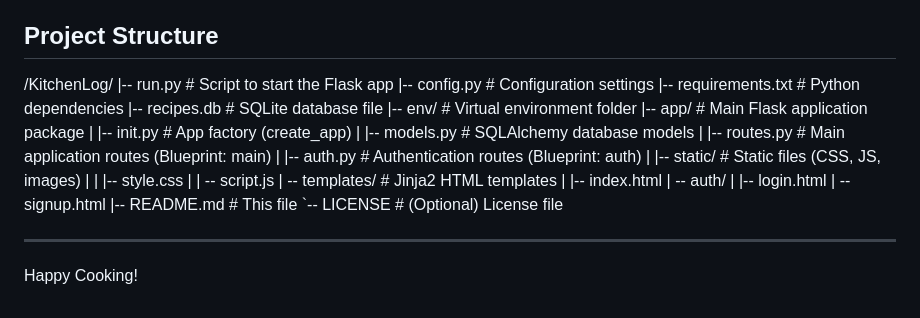
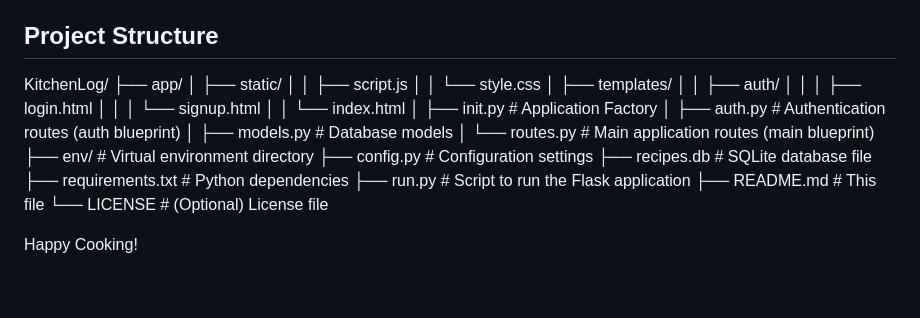
Before and after one commit to jayshira/Cooking_Log, a Markdown page: README.md, the part around the change. GitHub-like rendering.

Commit message:
Update project struscture's appearance in README.md
Try to make it look clean

```diff
--- a/README.md
+++ b/README.md
@@ -120,25 +120,26 @@ Follow these steps to set up the project locally:
 
     You should see the KitchenLog homepage. You can now sign up for an account and log in.
 ## Project Structure
-/KitchenLog/
-|-- run.py # Script to start the Flask app
-|-- config.py # Configuration settings
-|-- requirements.txt # Python dependencies
-|-- recipes.db # SQLite database file
-|-- env/ # Virtual environment folder
-|-- app/ # Main Flask application package
-| |-- init.py # App factory (create_app)
-| |-- models.py # SQLAlchemy database models
-| |-- routes.py # Main application routes (Blueprint: main)
-| |-- auth.py # Authentication routes (Blueprint: auth)
-| |-- static/ # Static files (CSS, JS, images)
-| | |-- style.css
-| | -- script.js | -- templates/ # Jinja2 HTML templates
-| |-- index.html
-| -- auth/ | |-- login.html | -- signup.html
-|-- README.md # This file
-`-- LICENSE # (Optional) License file
-
----
+KitchenLog/
+├── app/
+│ ├── static/
+│ │ ├── script.js
+│ │ └── style.css
+│ ├── templates/
+│ │ ├── auth/
+│ │ │ ├── login.html
+│ │ │ └── signup.html
+│ │ └── index.html
+│ ├── init.py # Application Factory
+│ ├── auth.py # Authentication routes (auth blueprint)
+│ ├── models.py # Database models
+│ └── routes.py # Main application routes (main blueprint)
+├── env/ # Virtual environment directory
+├── config.py # Configuration settings
+├── recipes.db # SQLite database file
+├── requirements.txt # Python dependencies
+├── run.py # Script to run the Flask application
+├── README.md # This file
+└── LICENSE # (Optional) License file
 
 Happy Cooking!
```
